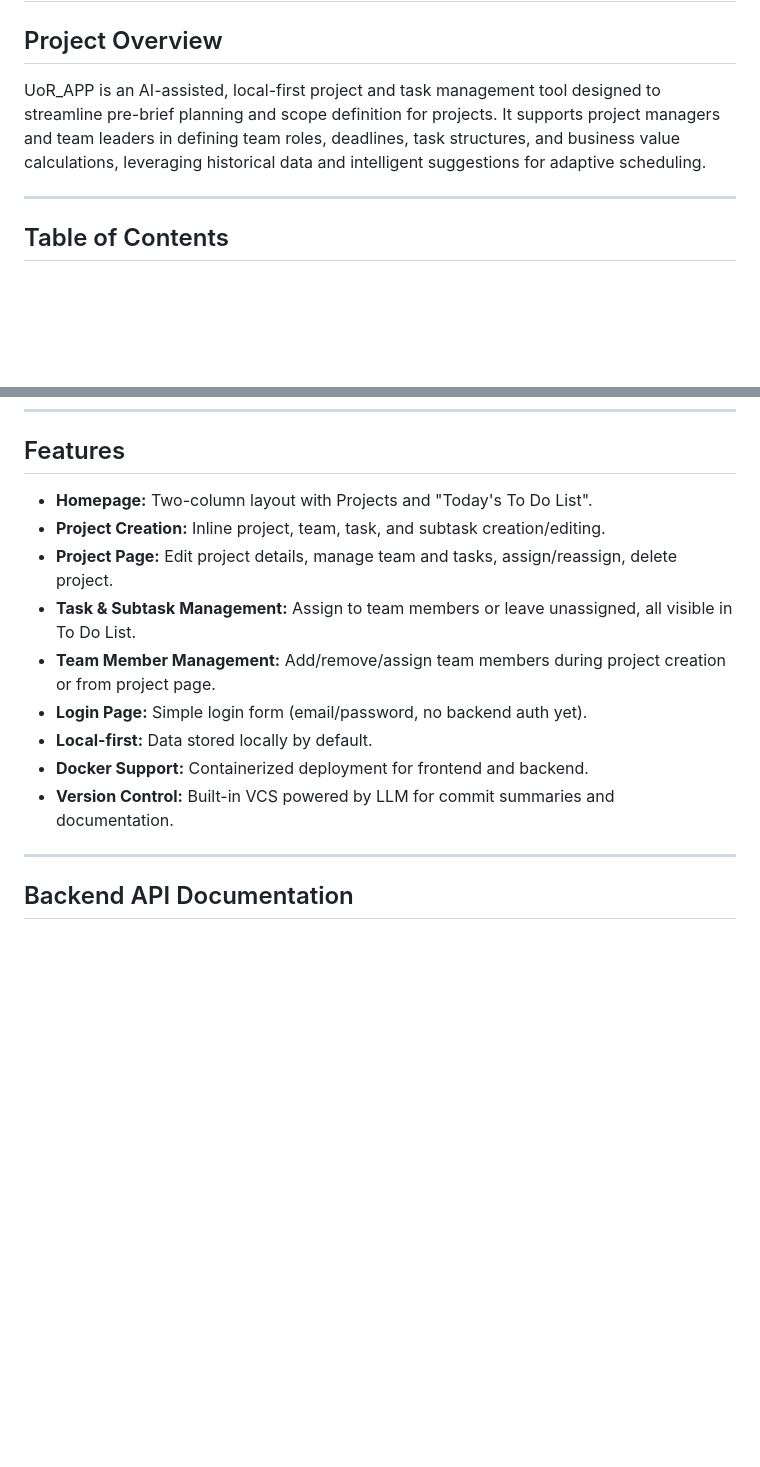
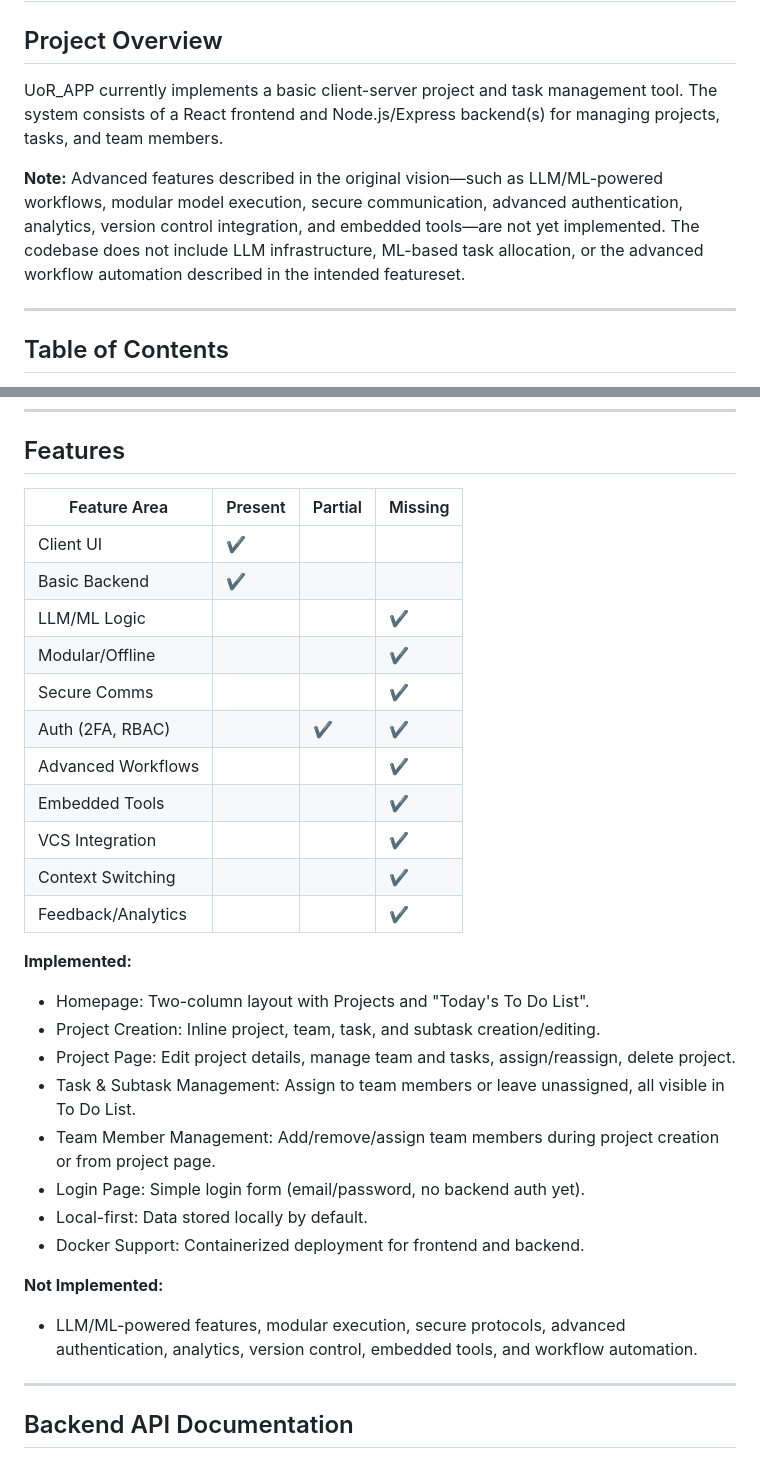
Before and after one commit to KnightNight101/UoR_APP, a Markdown page: README.md, 2 parts joined by grey strips. Rendered like a GitHub page; blank space fills up the shorter version.

Commit message:
The README has been updated to accurately reflect the current architecture and to clarify that advanced LLM/ML, workflow, security, and analytics features are not yet implemented. The feature coverage table and explanatory notes are now included.

```diff
--- a/README.md
+++ b/README.md
@@ -2,7 +2,9 @@
 
 ## Project Overview
 
-UoR_APP is an AI-assisted, local-first project and task management tool designed to streamline pre-brief planning and scope definition for projects. It supports project managers and team leaders in defining team roles, deadlines, task structures, and business value calculations, leveraging historical data and intelligent suggestions for adaptive scheduling.
+UoR_APP currently implements a basic client-server project and task management tool. The system consists of a React frontend and Node.js/Express backend(s) for managing projects, tasks, and team members.
+
+**Note:** Advanced features described in the original vision—such as LLM/ML-powered workflows, modular model execution, secure communication, advanced authentication, analytics, version control integration, and embedded tools—are not yet implemented. The codebase does not include LLM infrastructure, ML-based task allocation, or the advanced workflow automation described in the intended featureset.
 
 ---
 
@@ -23,15 +25,32 @@ UoR_APP is an AI-assisted, local-first project and task management tool designed
 
 ## Features
 
-- **Homepage:** Two-column layout with Projects and "Today's To Do List".
-- **Project Creation:** Inline project, team, task, and subtask creation/editing.
-- **Project Page:** Edit project details, manage team and tasks, assign/reassign, delete project.
-- **Task & Subtask Management:** Assign to team members or leave unassigned, all visible in To Do List.
-- **Team Member Management:** Add/remove/assign team members during project creation or from project page.
-- **Login Page:** Simple login form (email/password, no backend auth yet).
-- **Local-first:** Data stored locally by default.
-- **Docker Support:** Containerized deployment for frontend and backend.
-- **Version Control:** Built-in VCS powered by LLM for commit summaries and documentation.
+| Feature Area         | Present | Partial | Missing |
+|----------------------|---------|---------|---------|
+| Client UI            |   ✔     |         |         |
+| Basic Backend        |   ✔     |         |         |
+| LLM/ML Logic         |         |         |   ✔     |
+| Modular/Offline      |         |         |   ✔     |
+| Secure Comms         |         |         |   ✔     |
+| Auth (2FA, RBAC)     |         |   ✔     |   ✔     |
+| Advanced Workflows   |         |         |   ✔     |
+| Embedded Tools       |         |         |   ✔     |
+| VCS Integration      |         |         |   ✔     |
+| Context Switching    |         |         |   ✔     |
+| Feedback/Analytics   |         |         |   ✔     |
+
+**Implemented:**
+- Homepage: Two-column layout with Projects and "Today's To Do List".
+- Project Creation: Inline project, team, task, and subtask creation/editing.
+- Project Page: Edit project details, manage team and tasks, assign/reassign, delete project.
+- Task & Subtask Management: Assign to team members or leave unassigned, all visible in To Do List.
+- Team Member Management: Add/remove/assign team members during project creation or from project page.
+- Login Page: Simple login form (email/password, no backend auth yet).
+- Local-first: Data stored locally by default.
+- Docker Support: Containerized deployment for frontend and backend.
+
+**Not Implemented:**
+- LLM/ML-powered features, modular execution, secure protocols, advanced authentication, analytics, version control, embedded tools, and workflow automation.
 
 ---
 
```
